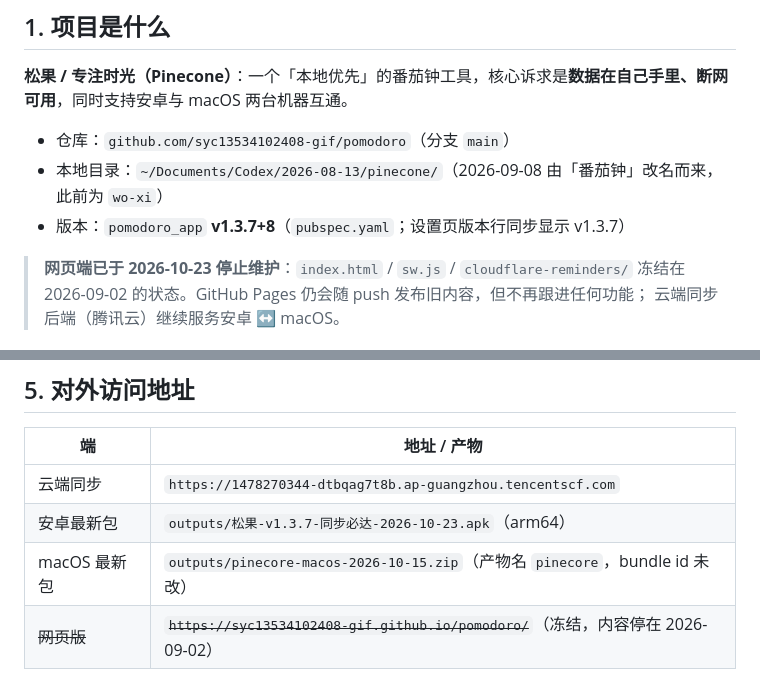
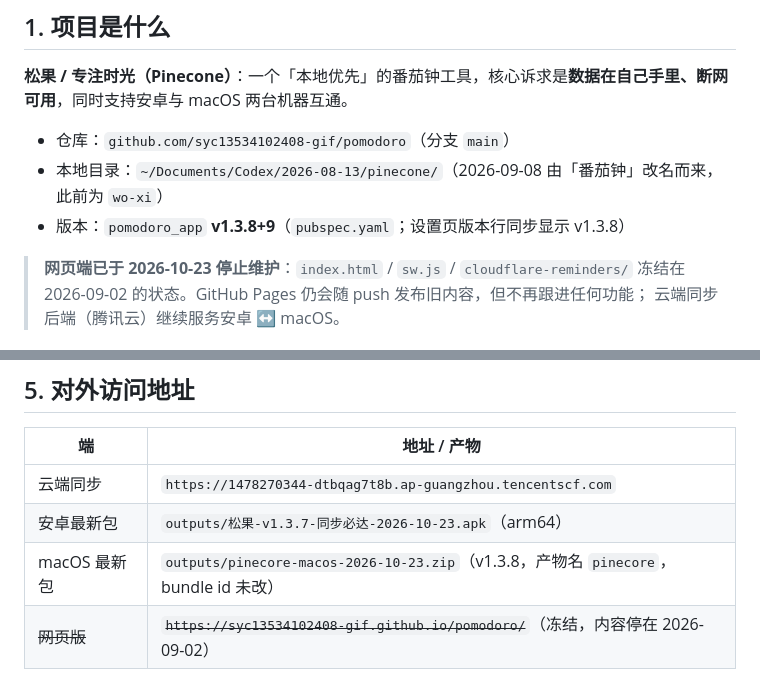
Before and after one commit to syc13534102408-gif/pomodoro, a Markdown page: docs/01-项目概述与目标.md, 2 parts joined by grey strips. Rendered like a GitHub page.

```diff
--- a/docs/01-项目概述与目标.md
+++ b/docs/01-项目概述与目标.md
@@ -9,7 +9,7 @@
 
 - 仓库：`github.com/syc13534102408-gif/pomodoro`（分支 `main`）
 - 本地目录：`~/Documents/Codex/2026-08-13/pinecone/`（2026-09-08 由「番茄钟」改名而来，此前为 `wo-xi`）
-- 版本：`pomodoro_app` **v1.3.7+8**（`pubspec.yaml`；设置页版本行同步显示 v1.3.7）
+- 版本：`pomodoro_app` **v1.3.8+9**（`pubspec.yaml`；设置页版本行同步显示 v1.3.8）
 
 > **网页端已于 2026-10-23 停止维护**：`index.html` / `sw.js` / `cloudflare-reminders/`
 > 冻结在 2026-09-02 的状态。GitHub Pages 仍会随 push 发布旧内容，但不再跟进任何功能；
@@ -64,5 +64,5 @@
 |---|---|
 | 云端同步 | `https://1478270344-dtbqag7t8b.ap-guangzhou.tencentscf.com` |
 | 安卓最新包 | `outputs/松果-v1.3.7-同步必达-2026-10-23.apk`（arm64） |
-| macOS 最新包 | `outputs/pinecore-macos-2026-10-15.zip`（产物名 `pinecore`，bundle id 未改） |
+| macOS 最新包 | `outputs/pinecore-macos-2026-10-23.zip`（v1.3.8，产物名 `pinecore`，bundle id 未改） |
 | ~~网页版~~ | ~~`https://syc13534102408-gif.github.io/pomodoro/`~~（冻结，内容停在 2026-09-02） |
```
Also changed, not shown: other parts of docs/01-项目概述与目标.md (+1 -1 lines), CHANGELOG.md (+6 -1 lines).
